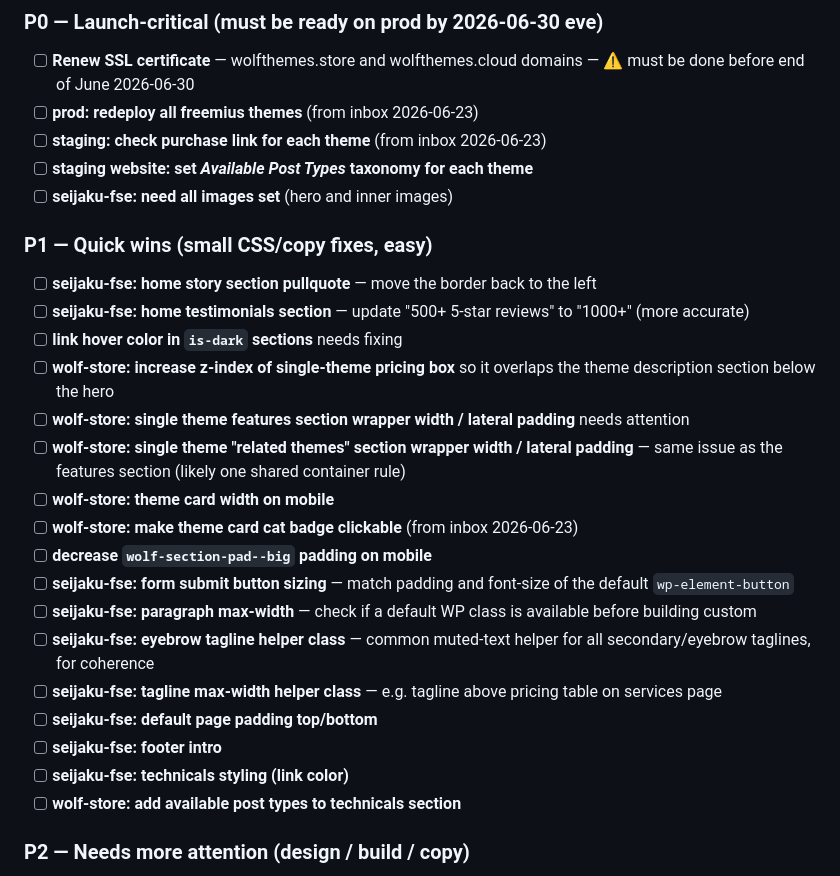
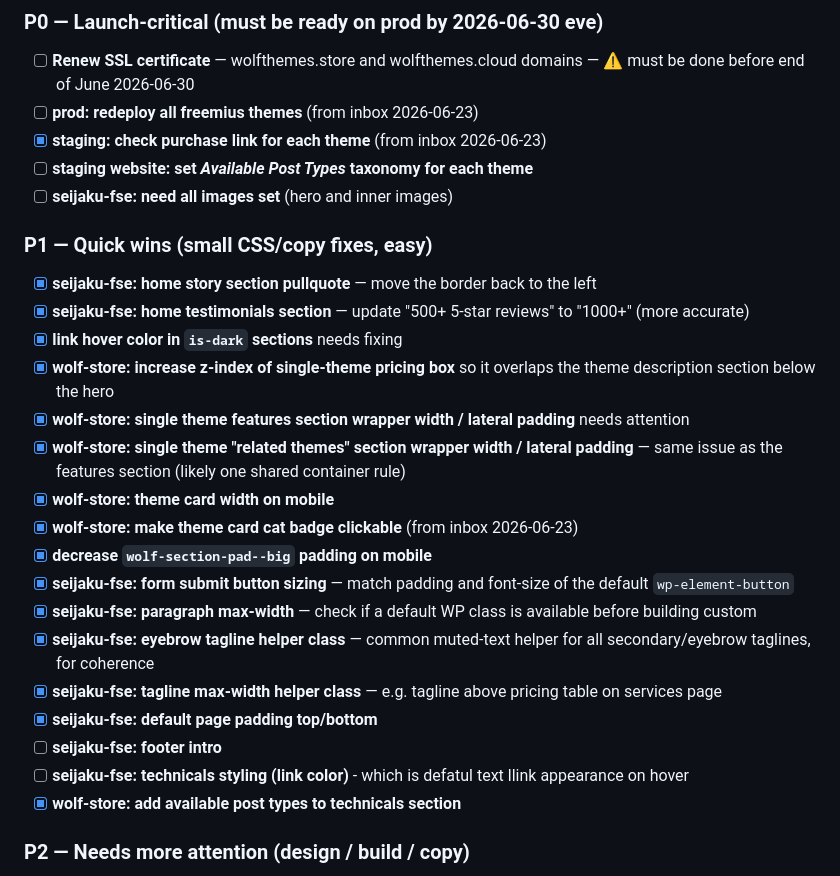
Before and after one commit to wolfthemes/wolf-claude-memory, a Markdown page: TASKS.md, the part around one of its changes. Drawn GitHub-style.

Commit message:
vault backup: 2026-06-24 13:48:10

```diff
--- a/TASKS.md
+++ b/TASKS.md
@@ -8,29 +8,29 @@
 
 - [ ] **Renew SSL certificate** — wolfthemes.store and wolfthemes.cloud domains — ⚠️ must be done before end of June 2026-06-30
 - [ ] **prod: redeploy all freemius themes** (from inbox 2026-06-23)
-- [ ] **staging: check purchase link for each theme** (from inbox 2026-06-23)
+- [x] **staging: check purchase link for each theme** (from inbox 2026-06-23)
 - [ ] **staging website: set _Available Post Types_ taxonomy for each theme**
 - [ ] **seijaku-fse: need all images set** (hero and inner images)
 
 ### P1 — Quick wins (small CSS/copy fixes, easy)
 
-- [ ] **seijaku-fse: home story section pullquote** — move the border back to the left
-- [ ] **seijaku-fse: home testimonials section** — update "500+ 5-star reviews" to "1000+" (more accurate)
-- [ ] **link hover color in `is-dark` sections** needs fixing
-- [ ] **wolf-store: increase z-index of single-theme pricing box** so it overlaps the theme description section below the hero
-- [ ] **wolf-store: single theme features section wrapper width / lateral padding** needs attention
-- [ ] **wolf-store: single theme "related themes" section wrapper width / lateral padding** — same issue as the features section (likely one shared container rule)
-- [ ] **wolf-store: theme card width on mobile**
-- [ ] **wolf-store: make theme card cat badge clickable** (from inbox 2026-06-23)
-- [ ] **decrease `wolf-section-pad--big` padding on mobile**
-- [ ] **seijaku-fse: form submit button sizing** — match padding and font-size of the default `wp-element-button`
-- [ ] **seijaku-fse: paragraph max-width** — check if a default WP class is available before building custom
-- [ ] **seijaku-fse: eyebrow tagline helper class** — common muted-text helper for all secondary/eyebrow taglines, for coherence
-- [ ] **seijaku-fse: tagline max-width helper class** — e.g. tagline above pricing table on services page
-- [ ] **seijaku-fse: default page padding top/bottom**
+- [x] **seijaku-fse: home story section pullquote** — move the border back to the left
+- [x] **seijaku-fse: home testimonials section** — update "500+ 5-star reviews" to "1000+" (more accurate)
+- [x] **link hover color in `is-dark` sections** needs fixing
+- [x] **wolf-store: increase z-index of single-theme pricing box** so it overlaps the theme description section below the hero
+- [x] **wolf-store: single theme features section wrapper width / lateral padding** needs attention
+- [x] **wolf-store: single theme "related themes" section wrapper width / lateral padding** — same issue as the features section (likely one shared container rule)
+- [x] **wolf-store: theme card width on mobile**
+- [x] **wolf-store: make theme card cat badge clickable** (from inbox 2026-06-23)
+- [x] **decrease `wolf-section-pad--big` padding on mobile**
+- [x] **seijaku-fse: form submit button sizing** — match padding and font-size of the default `wp-element-button`
+- [x] **seijaku-fse: paragraph max-width** — check if a default WP class is available before building custom
+- [x] **seijaku-fse: eyebrow tagline helper class** — common muted-text helper for all secondary/eyebrow taglines, for coherence
+- [x] **seijaku-fse: tagline max-width helper class** — e.g. tagline above pricing table on services page
+- [x] **seijaku-fse: default page padding top/bottom**
 - [ ] **seijaku-fse: footer intro**
-- [ ] **seijaku-fse: technicals styling (link color)**
-- [ ] **wolf-store: add available post types to technicals section**
+- [ ] **seijaku-fse: technicals styling (link color)** - which is defatul text llink appearance on hover
+- [x] **wolf-store: add available post types to technicals section**
 
 ### P2 — Needs more attention (design / build / copy)
 
```
Also changed, not shown: other parts of TASKS.md (+2 -2 lines).
